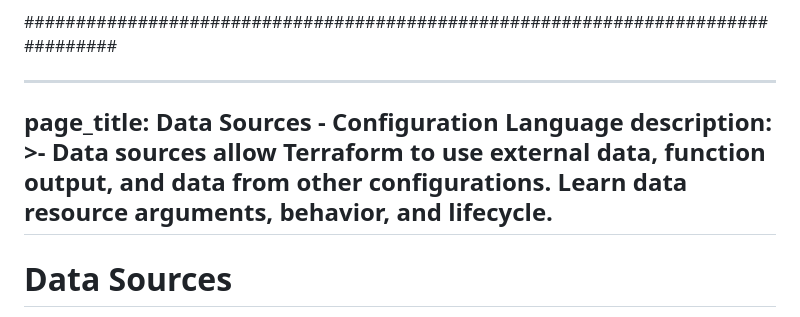
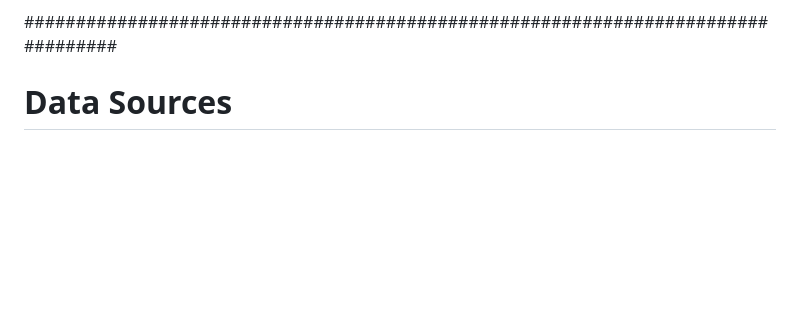
Before and after one commit to devops-2611/class-march-2025, a Markdown page: study_arguments_block.md, the part around the change. Rendered like a GitHub page; blank space fills up the shorter version.

```diff
--- a/content.md
+++ b/study_arguments_block.md
@@ -346,13 +346,6 @@ for configuration, if any.
 
 
 
----
-page_title: Data Sources - Configuration Language
-description: >-
-  Data sources allow Terraform to use external data, function output, and data
-  from other configurations. Learn data resource arguments, behavior, and
-  lifecycle.
----
 
 # Data Sources
 
```
